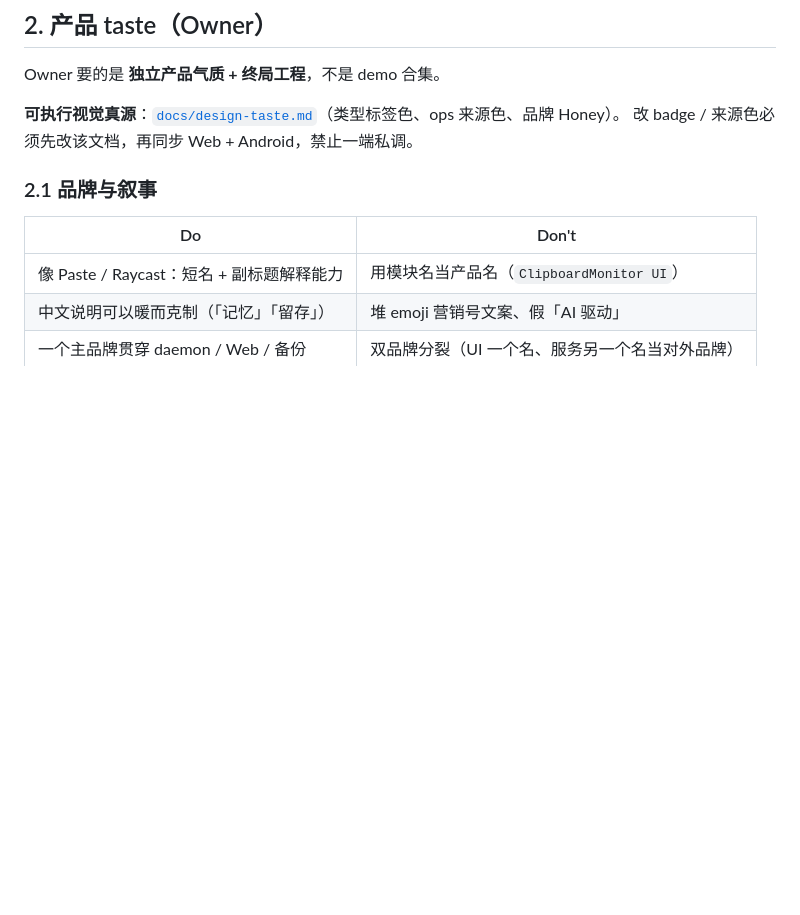
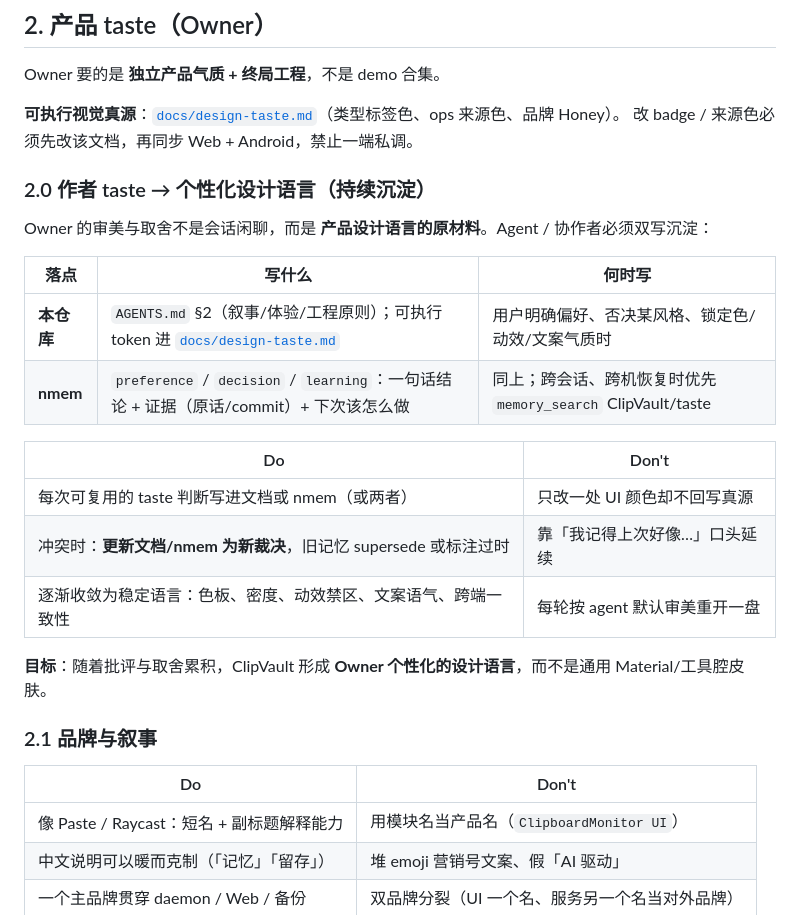
Before and after one commit to DavidMusk93/ClipView, a Markdown page: AGENTS.md, the part around the change. GitHub-like rendering; blank space fills up the shorter version.

Commit message:
docs(taste): dual-write author taste into project + nmem
Record the rule that Owner aesthetic decisions land in AGENTS/design-taste
and nmem so a personalized design language accumulates across sessions.

```diff
--- a/AGENTS.md
+++ b/AGENTS.md
@@ -30,6 +30,23 @@ Owner 要的是 **独立产品气质 + 终局工程**，不是 demo 合集。
 
 **可执行视觉真源**：[`docs/design-taste.md`](docs/design-taste.md)（类型标签色、ops 来源色、品牌 Honey）。
 改 badge / 来源色必须先改该文档，再同步 Web + Android，禁止一端私调。
+
+### 2.0 作者 taste → 个性化设计语言（持续沉淀）
+
+Owner 的审美与取舍不是会话闲聊，而是 **产品设计语言的原材料**。Agent / 协作者必须双写沉淀：
+
+| 落点 | 写什么 | 何时写 |
+| --- | --- | --- |
+| **本仓库** | `AGENTS.md` §2（叙事/体验/工程原则）；可执行 token 进 [`docs/design-taste.md`](docs/design-taste.md) | 用户明确偏好、否决某风格、锁定色/动效/文案气质时 |
+| **nmem** | `preference` / `decision` / `learning`：一句话结论 + 证据（原话/commit）+ 下次该怎么做 | 同上；跨会话、跨机恢复时优先 `memory_search` ClipVault/taste |
+
+| Do | Don't |
+| --- | --- |
+| 每次可复用的 taste 判断写进文档或 nmem（或两者） | 只改一处 UI 颜色却不回写真源 |
+| 冲突时：**更新文档/nmem 为新裁决**，旧记忆 supersede 或标注过时 | 靠「我记得上次好像…」口头延续 |
+| 逐渐收敛为稳定语言：色板、密度、动效禁区、文案语气、跨端一致性 | 每轮按 agent 默认审美重开一盘 |
+
+**目标**：随着批评与取舍累积，ClipVault 形成 **Owner 个性化的设计语言**，而不是通用 Material/工具腔皮肤。
 
 ### 2.1 品牌与叙事
 
```
Also changed, not shown: docs/design-taste.md (+1 -0 lines).
